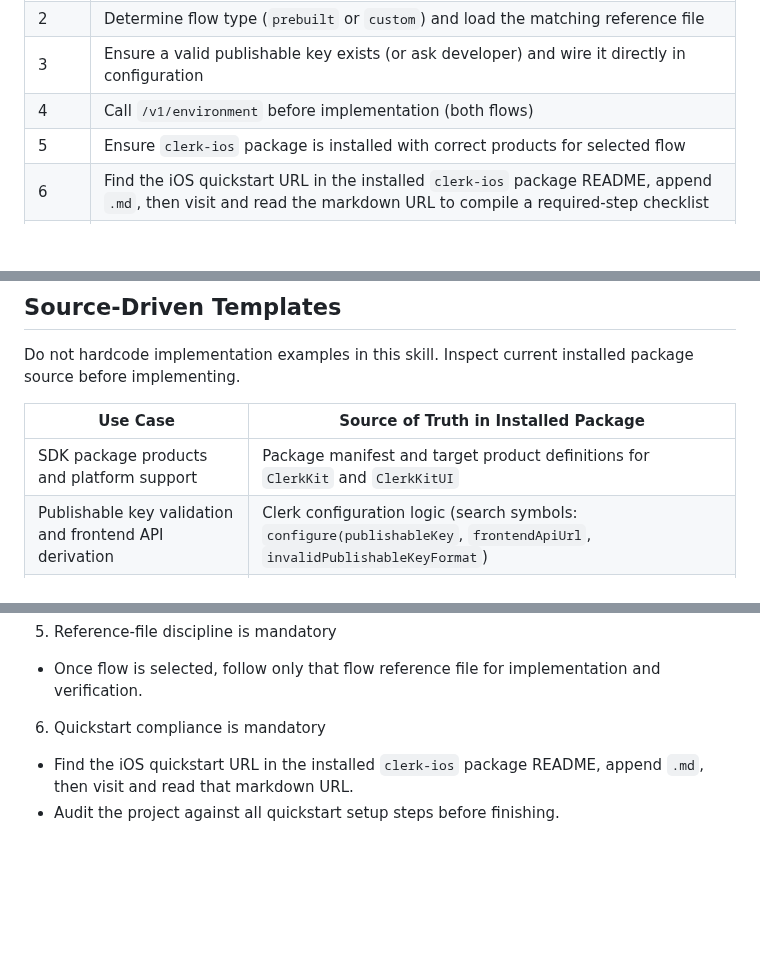
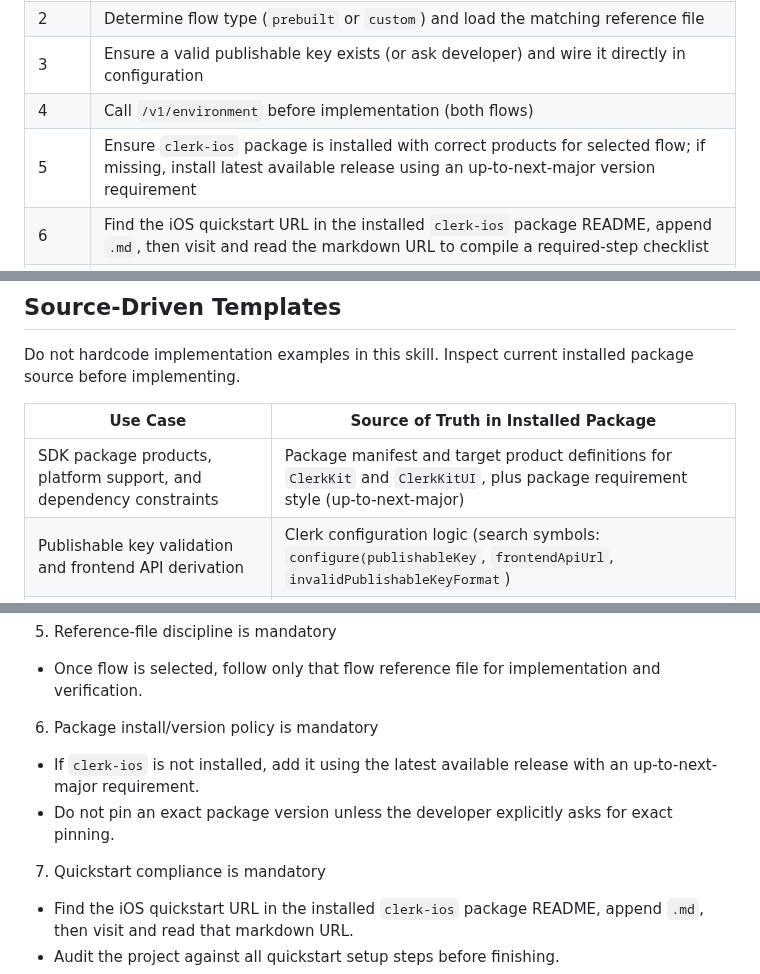
Before and after one commit to clerk/skills, a Markdown page: skills/swift/SKILL.md, 3 parts joined by grey strips. Drawn GitHub-style; blank space fills up the shorter version.

Commit message:
Verify swift skill quickstart steps

```diff
--- a/skills/swift/SKILL.md
+++ b/skills/swift/SKILL.md
@@ -31,7 +31,7 @@ If Expo/React Native signals are present, route to the general setup skill inste
 | 2 | Determine flow type (`prebuilt` or `custom`) and load the matching reference file |
 | 3 | Ensure a valid publishable key exists (or ask developer) and wire it directly in configuration |
 | 4 | Call `/v1/environment` before implementation (both flows) |
-| 5 | Ensure `clerk-ios` package is installed with correct products for selected flow |
+| 5 | Ensure `clerk-ios` package is installed with correct products for selected flow; if missing, install latest available release using an up-to-next-major version requirement |
 | 6 | Find the iOS quickstart URL in the installed `clerk-ios` package README, append `.md`, then visit and read the markdown URL to compile a required-step checklist |
 | 7 | Verify and complete all quickstart prerequisites for this project (for example associated domains and required capabilities) |
 | 8 | Implement flow by following only the selected reference checklist |
@@ -93,7 +93,7 @@ Do not hardcode implementation examples in this skill. Inspect current installed
 
 | Use Case | Source of Truth in Installed Package |
 |----------|--------------------------------------|
-| SDK package products and platform support | Package manifest and target product definitions for `ClerkKit` and `ClerkKitUI` |
+| SDK package products, platform support, and dependency constraints | Package manifest and target product definitions for `ClerkKit` and `ClerkKitUI`, plus package requirement style (up-to-next-major) |
 | Publishable key validation and frontend API derivation | Clerk configuration logic (search symbols: `configure(publishableKey`, `frontendApiUrl`, `invalidPublishableKeyFormat`) |
 | Environment endpoint contract | Environment request path and request construction (search symbols: `/v1/environment`, `Request<Clerk.Environment>`) |
 | iOS quickstart requirements | Installed `clerk-ios` package README quickstart link plus the visited/read quickstart page checklist steps (including project setup prerequisites) |
@@ -122,7 +122,11 @@ Do not hardcode implementation examples in this skill. Inspect current installed
 5. Reference-file discipline is mandatory
 - Once flow is selected, follow only that flow reference file for implementation and verification.
 
-6. Quickstart compliance is mandatory
+6. Package install/version policy is mandatory
+- If `clerk-ios` is not installed, add it using the latest available release with an up-to-next-major requirement.
+- Do not pin an exact package version unless the developer explicitly asks for exact pinning.
+
+7. Quickstart compliance is mandatory
 - Find the iOS quickstart URL in the installed `clerk-ios` package README, append `.md`, then visit and read that markdown URL.
 - Audit the project against all quickstart setup steps before finishing.
 - If required quickstart setup is missing (for example associated domains or required capabilities), implement it before completing the task.
```
Also changed, not shown: other parts of skills/swift/SKILL.md (+2 -1 lines), 1 other file.
